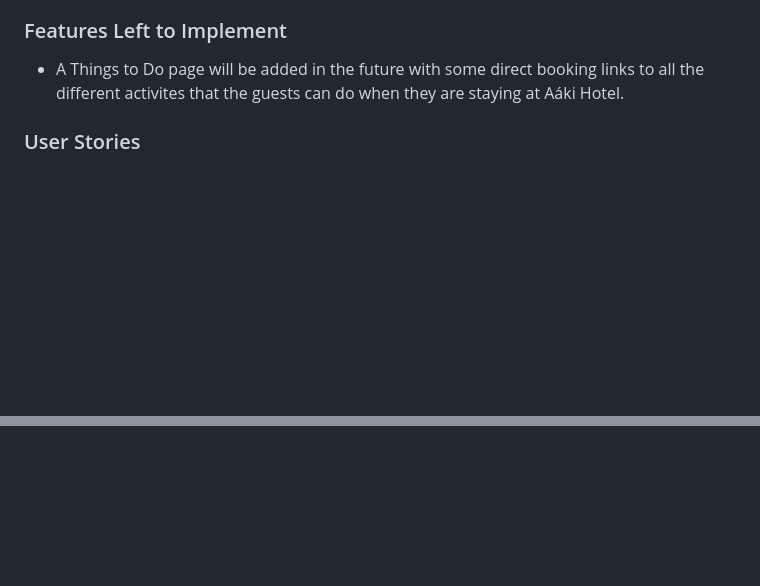
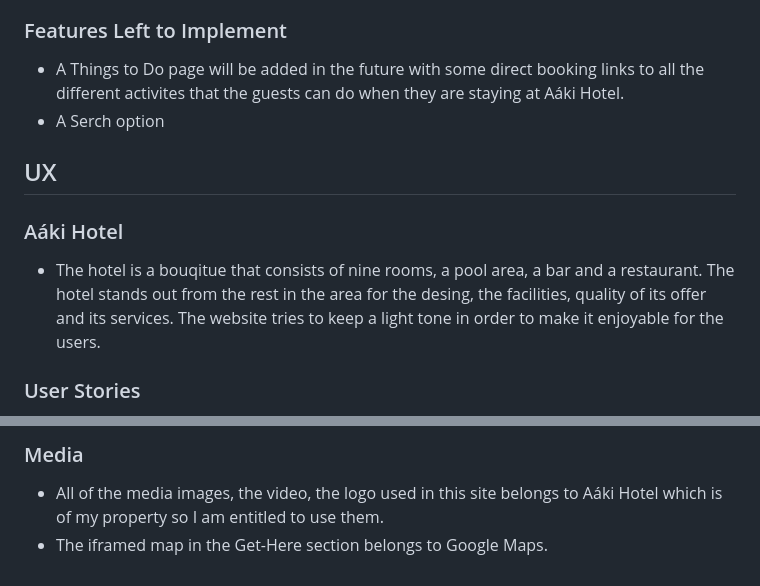
Before and after one commit to Danpr1984/Danpr-Aaki-Hotel-1st-project, a Markdown page: README.md, 2 parts joined by grey strips. GitHub-like rendering; blank space fills up the shorter version.

Commit message:
Add content to readme file

```diff
--- a/README.md
+++ b/README.md
@@ -74,7 +74,13 @@
 ### Features Left to Implement
 
 * A Things to Do page will be added in the future with some direct booking links to all the different activites that the guests can do when they are staying at Aáki Hotel.
+* A Serch option
 
+## UX
+
+### Aáki Hotel
+
+* The hotel is a bouqitue that consists of nine rooms, a pool area, a bar and a restaurant. The hotel stands out from the rest in the area for the desing, the facilities, quality of its offer and its services. The website tries to keep a light tone in order to make it enjoyable for the users.
 
 ### User Stories
 * As a user I want to easily find general information about the hotel.
@@ -129,0 +167,4 @@ I also utilised the Chrome and Firefox developer tools to simulate the display o
+### Media
+
+*   All of the media images, the video, the logo used in this site belongs to Aáki Hotel which is of my property so I am entitled to use them.
+* The iframed map in the Get-Here section belongs to Google Maps.
```
Also changed, not shown: other parts of README.md (+31 -0 lines), assets/images/lighthouse-desktop.png (added), assets/images/lighthouse-mobile.png (added), 1 other file.
